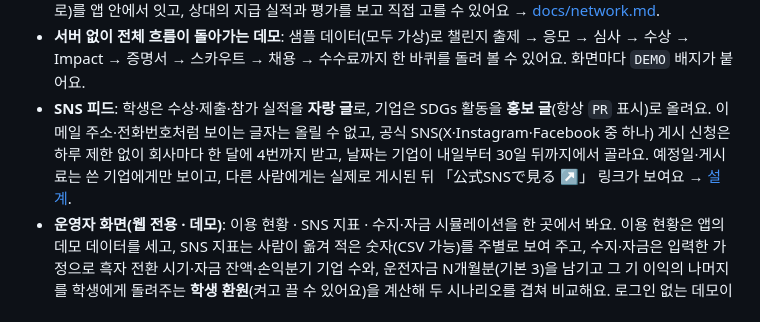
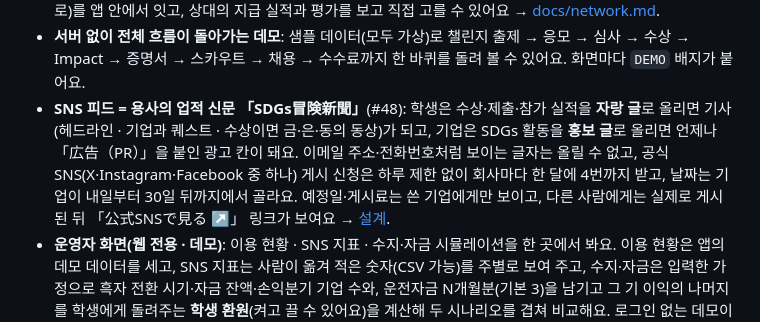
Before and after one commit to atome9797/sdgs-compass, a Markdown page: README.md, the part around the change. Drawn GitHub-style.

Commit message:
docs: README 의 SNS 피드 설명을 「SDGs冒険新聞」(기사 · 동상 · 광고 칸)으로 (#48)
Co-Authored-By: Claude Opus 5.5 <noreply@anthropic.com>
Claude-Session: https://claude.ai/code/session_01LvWATVHgpvryt6TBs7ZpJZ

```diff
--- a/README.md
+++ b/README.md
@@ -21,7 +21,7 @@
 - **연구 의뢰(웹 데모)**: 기업이 표창·채택한 학생 아이디어를 실현하려고 대학원생 연구자에게 **연구를 의뢰**하고(의뢰비는 기업이 정해요), 연구자가 맡아서 성과(보고서·데이터)를 보내면 기업이 확인하고 의뢰비를 **직접 전액** 지급해요(데모는 기록만). 운영 수수료는 의뢰비의 10%(최저 ¥9,000)를 기업이 따로 내요. 끝나면 기업과 연구자가 서로 평가해요 → [docs/research.md](docs/research.md).
 - **기업 네트워크(웹 데모, 2026-11-08)**: 이 앱에서 약속대로 지급하고(상금 · 연구 의뢰비) 거래 상대(학생 · 연구자 · 기업)에게 평가받은 기업은 **신뢰 기업**이 되어, 다른 신뢰 기업에 시제품 · 제조 · 물류 같은 일을 **지명**하거나 **공개 모집**으로 의뢰해요. **수수료는 없어요**(신뢰 기업의 특전). 아이디어를 실현하는 흐름의 마지막 단계(제조·판로)를 앱 안에서 잇고, 상대의 지급 실적과 평가를 보고 직접 고를 수 있어요 → [docs/network.md](docs/network.md).
 - **서버 없이 전체 흐름이 돌아가는 데모**: 샘플 데이터(모두 가상)로 챌린지 출제 → 응모 → 심사 → 수상 → Impact → 증명서 → 스카우트 → 채용 → 수수료까지 한 바퀴를 돌려 볼 수 있어요. 화면마다 `DEMO` 배지가 붙어요.
-- **SNS 피드**: 학생은 수상·제출·참가 실적을 **자랑 글**로, 기업은 SDGs 활동을 **홍보 글**(항상 `PR` 표시)로 올려요. 이메일 주소·전화번호처럼 보이는 글자는 올릴 수 없고, 공식 SNS(X·Instagram·Facebook 중 하나) 게시 신청은 하루 제한 없이 회사마다 한 달에 4번까지 받고, 날짜는 기업이 내일부터 30일 뒤까지에서 골라요. 예정일·게시료는 쓴 기업에게만 보이고, 다른 사람에게는 실제로 게시된 뒤 「公式SNSで見る ↗」 링크가 보여요 → [설계](docs/sns-feed.md).
+- **SNS 피드 = 용사의 업적 신문 「SDGs冒険新聞」**(#48): 학생은 수상·제출·참가 실적을 **자랑 글**로 올리면 기사(헤드라인 · 기업과 퀘스트 · 수상이면 금·은·동의 동상)가 되고, 기업은 SDGs 활동을 **홍보 글**로 올리면 언제나 「広告（PR）」을 붙인 광고 칸이 돼요. 이메일 주소·전화번호처럼 보이는 글자는 올릴 수 없고, 공식 SNS(X·Instagram·Facebook 중 하나) 게시 신청은 하루 제한 없이 회사마다 한 달에 4번까지 받고, 날짜는 기업이 내일부터 30일 뒤까지에서 골라요. 예정일·게시료는 쓴 기업에게만 보이고, 다른 사람에게는 실제로 게시된 뒤 「公式SNSで見る ↗」 링크가 보여요 → [설계](docs/sns-feed.md).
 - **운영자 화면(웹 전용 · 데모)**: 이용 현황 · SNS 지표 · 수지·자금 시뮬레이션을 한 곳에서 봐요. 이용 현황은 앱의 데모 데이터를 세고, SNS 지표는 사람이 옮겨 적은 숫자(CSV 가능)를 주별로 보여 주고, 수지·자금은 입력한 가정으로 흑자 전환 시기·자금 잔액·손익분기 기업 수와, 운전자금 N개월분(기본 3)을 남기고 그 기 이익의 나머지를 학생에게 돌려주는 **학생 환원**(켜고 끌 수 있어요)을 계산해 두 시나리오를 겹쳐 비교해요. 로그인 없는 데모이고 입력은 이 브라우저에만 저장돼요 → [docs/admin.md](docs/admin.md).
 - **수수료 = 상금·연구 의뢰비의 10%(최저 ¥9,000, 2026-11-08)**: 기업은 최우수상 팀에 상금을, 연구자에게 의뢰비를 **직접 전액** 지급하고, 수수료는 운영사에 **따로** 내요. 운영사는 돈을 맡지 않아서 학생 화면 「受け取った賞金」은 받은 상금(과 흑자 뒤의 운영사 특별상)의 **기록**만 보여 줘요(잔액·출금 없음). 인턴 채용은 무료, 기부는 기업이 원할 때만 → [docs/fees.md](docs/fees.md) (이전의 リワード残高 설계는 [docs/rewards.md](docs/rewards.md)).
 - **웹(Next.js) + 모바일(Expo / React Native)** 이 한 저장소(npm 워크스페이스 모노레포)에 있고, 규칙·계산·화면 모델·문구는 `packages/core`, 샘플 데이터·저장은 `packages/data`를 함께 써요.
```
